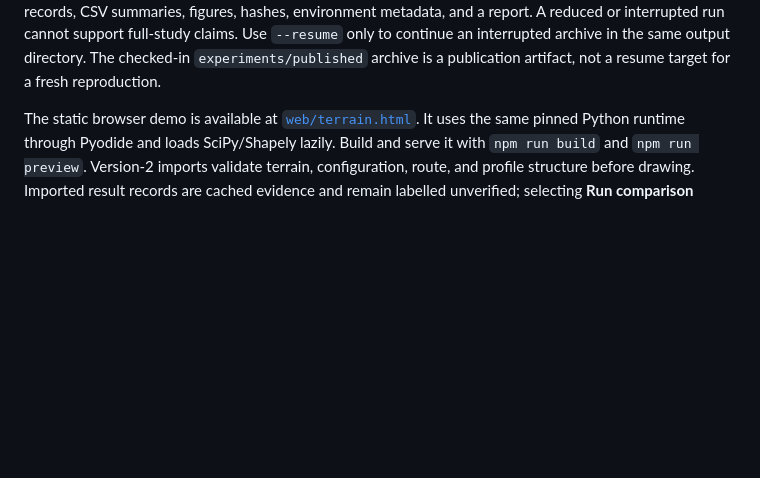
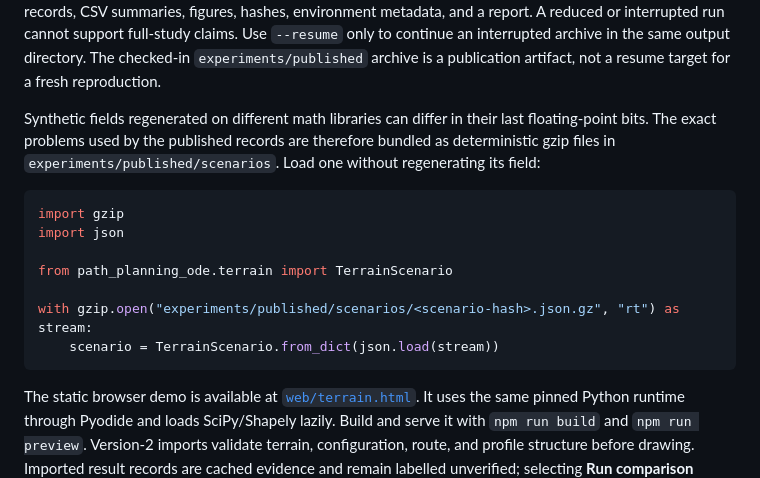
Before and after one commit to twallengren/path-planning-ode, a Markdown page: docs/terrain-study.md, the part around the change. GitHub-like rendering; blank space fills up the shorter version.

Commit message:
Document frozen published scenarios

````diff
--- a/docs/terrain-study.md
+++ b/docs/terrain-study.md
@@ -55,6 +55,21 @@ and a report. A reduced or interrupted run cannot support full-study claims.
 Use `--resume` only to continue an interrupted archive in the same output
 directory. The checked-in `experiments/published` archive is a publication
 artifact, not a resume target for a fresh reproduction.
+
+Synthetic fields regenerated on different math libraries can differ in their
+last floating-point bits. The exact problems used by the published records are
+therefore bundled as deterministic gzip files in
+`experiments/published/scenarios`. Load one without regenerating its field:
+
+```python
+import gzip
+import json
+
+from path_planning_ode.terrain import TerrainScenario
+
+with gzip.open("experiments/published/scenarios/<scenario-hash>.json.gz", "rt") as stream:
+    scenario = TerrainScenario.from_dict(json.load(stream))
+```
 
 The static browser demo is available at
 [`web/terrain.html`](../web/terrain.html). It uses the same pinned Python
````
